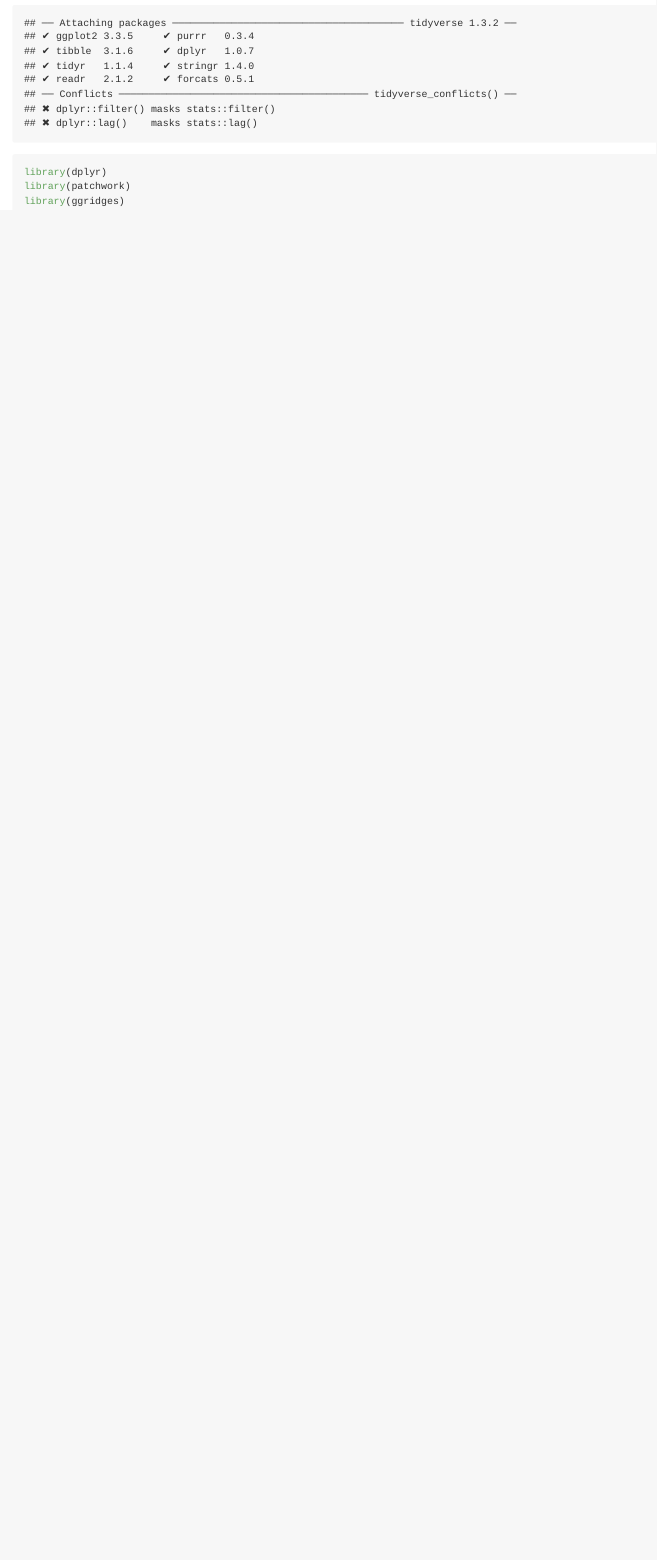
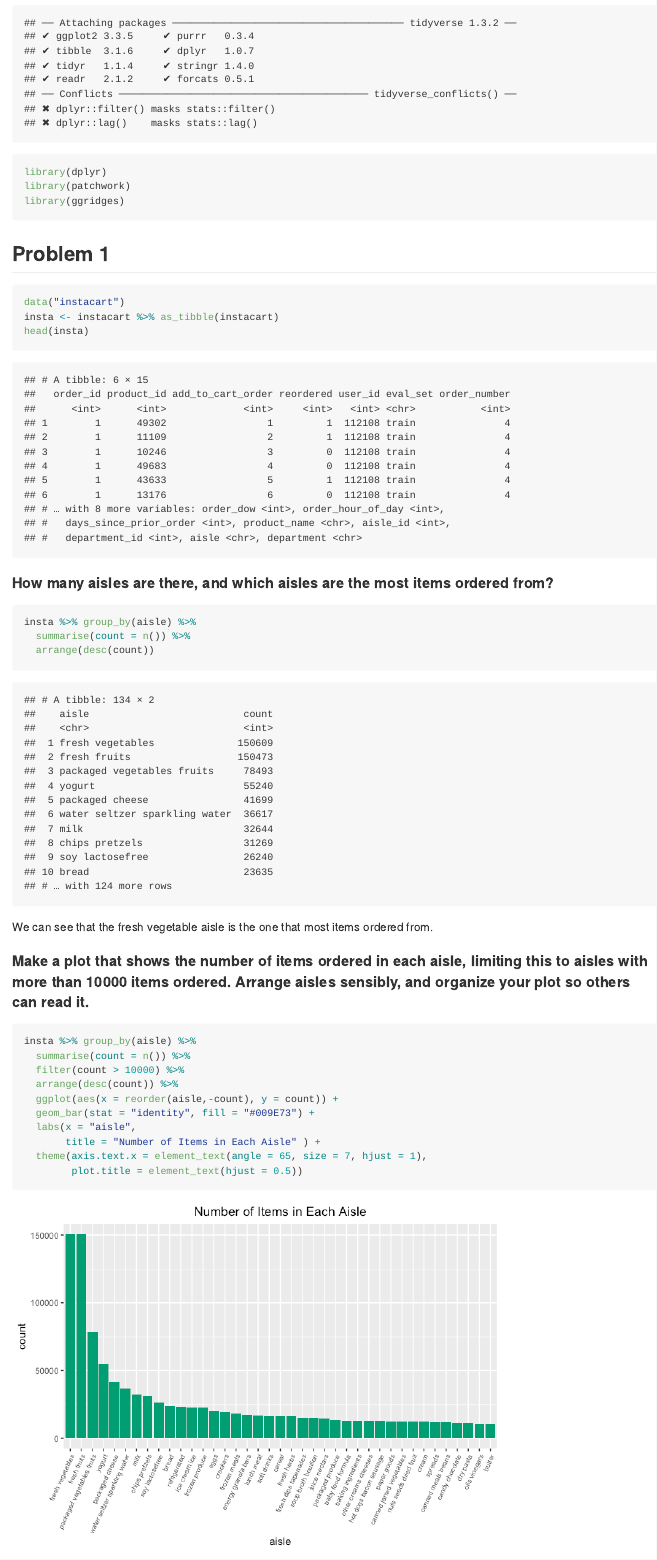
Before and after one commit to fmmeng0726/p8105_hw3_mf3532, an R Markdown document (p8105_hw3.Rmd): the page in a window 1100 px wide, from 300 px down. The pictures show the output file p8105_hw3.md that the author committed with the source, drawn offline in the style of GitHub.

Commit message:
Add graphs and tables for question 1

````diff
--- a/p8105_hw3.Rmd
+++ b/p8105_hw3.Rmd
@@ -14,3 +14,35 @@ library(dplyr)
 library(patchwork)
 library(ggridges)
 ```
+
+## Problem 1
+
+```{r}
+data("instacart")
+insta <- instacart %>% as_tibble(instacart)
+head(insta)
+```
+
+#### How many aisles are there, and which aisles are the most items ordered from?
+
+```{r}
+insta %>% group_by(aisle) %>%
+  summarise(count = n()) %>%
+  arrange(desc(count))
+```
+
+We can see that the fresh vegetable aisle is the one that most items ordered from.
+
+#### Make a plot that shows the number of items ordered in each aisle, limiting this to aisles with more than 10000 items ordered. Arrange aisles sensibly, and organize your plot so others can read it.
+
+```{r}
+insta %>% group_by(aisle) %>%
+  summarise(count = n()) %>%
+  filter(count > 10000) %>%
+  arrange(desc(count)) %>%
+  ggplot(aes(x = reorder(aisle,-count), y = count)) +
+  geom_bar(stat = "identity", fill = "#009E73") +
+  labs(x = "aisle",
+       title = "Number of Items in Each Aisle" ) +
+  theme(axis.text.x = element_text(angle = 65, size = 7, hjust = 1),
+        plot.title = element_text(hjust = 0.5))
````
Also changed, not shown: p8105_hw3.md, p8105_hw3_files/figure-gfm/unnamed-chunk-4-1.png (added), p8105_hw3.Rmd (34 more changed lines), 1 other file.
